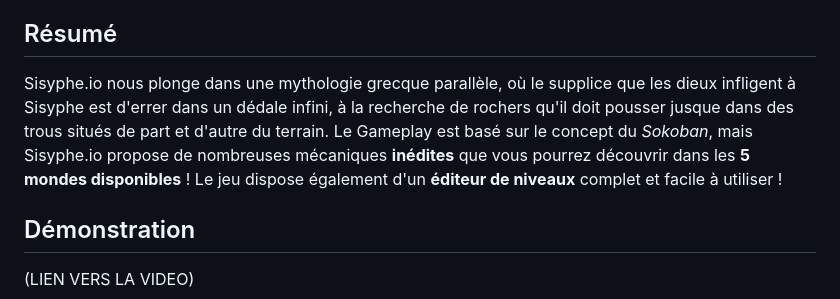
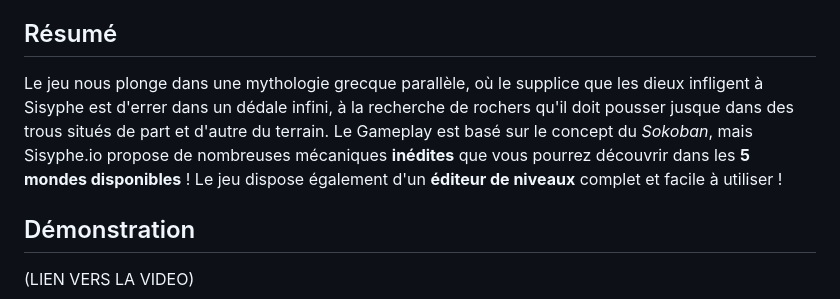
Before and after one commit to Killi-an/sisyphe.io, a Markdown page: README.md, the part around the change. GitHub-like rendering.

```diff
--- a/README.md
+++ b/README.md
@@ -8,7 +8,7 @@ Sisyphe.io est un **projet de NSI de Terminale**, créé et mené à bien durant
 
 ## Résumé
 
-Sisyphe.io nous plonge dans une mythologie grecque parallèle, où le supplice que les dieux infligent à Sisyphe est d'errer dans un dédale infini, à la recherche de rochers qu'il doit pousser jusque dans des trous situés de part et d'autre du terrain. Le Gameplay est basé sur le concept du *Sokoban*, mais Sisyphe.io propose de nombreuses mécaniques **inédites** que vous pourrez découvrir dans les **5 mondes disponibles** ! Le jeu dispose également d'un **éditeur de niveaux** complet et facile à utiliser !
+Le jeu nous plonge dans une mythologie grecque parallèle, où le supplice que les dieux infligent à Sisyphe est d'errer dans un dédale infini, à la recherche de rochers qu'il doit pousser jusque dans des trous situés de part et d'autre du terrain. Le Gameplay est basé sur le concept du *Sokoban*, mais Sisyphe.io propose de nombreuses mécaniques **inédites** que vous pourrez découvrir dans les **5 mondes disponibles** ! Le jeu dispose également d'un **éditeur de niveaux** complet et facile à utiliser !
 
 ## Démonstration
 
```
